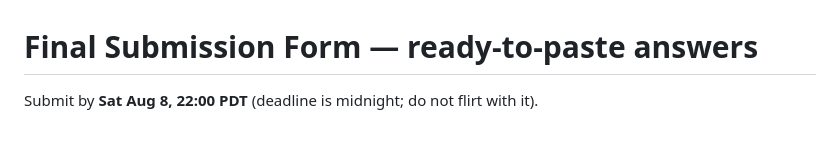
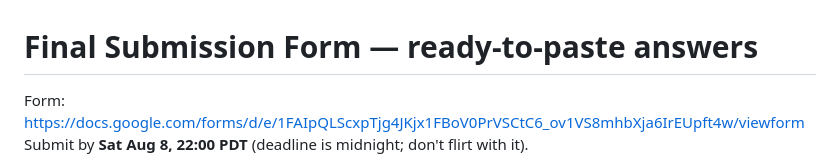
Before and after one commit to H0BB5/revoked-dc34, a Markdown page: docs/SUBMISSION.md, the part around one of its changes. GitHub-like rendering; blank space fills up the shorter version.

```diff
--- a/docs/SUBMISSION.md
+++ b/docs/SUBMISSION.md
@@ -1,4 +1,5 @@
 # Final Submission Form — ready-to-paste answers
 
-Submit by **Sat Aug 8, 22:00 PDT** (deadline is midnight; do not flirt with it).
+Form: https://docs.google.com/forms/d/e/1FAIpQLScxpTjg4JKjx1FBoV0PrVSCtC6_ov1VS8mhbXja6IrEUpft4w/viewform
+Submit by **Sat Aug 8, 22:00 PDT** (deadline is midnight; don't flirt with it).
 
```
Also changed, not shown: other parts of docs/SUBMISSION.md (+27 -17 lines).
